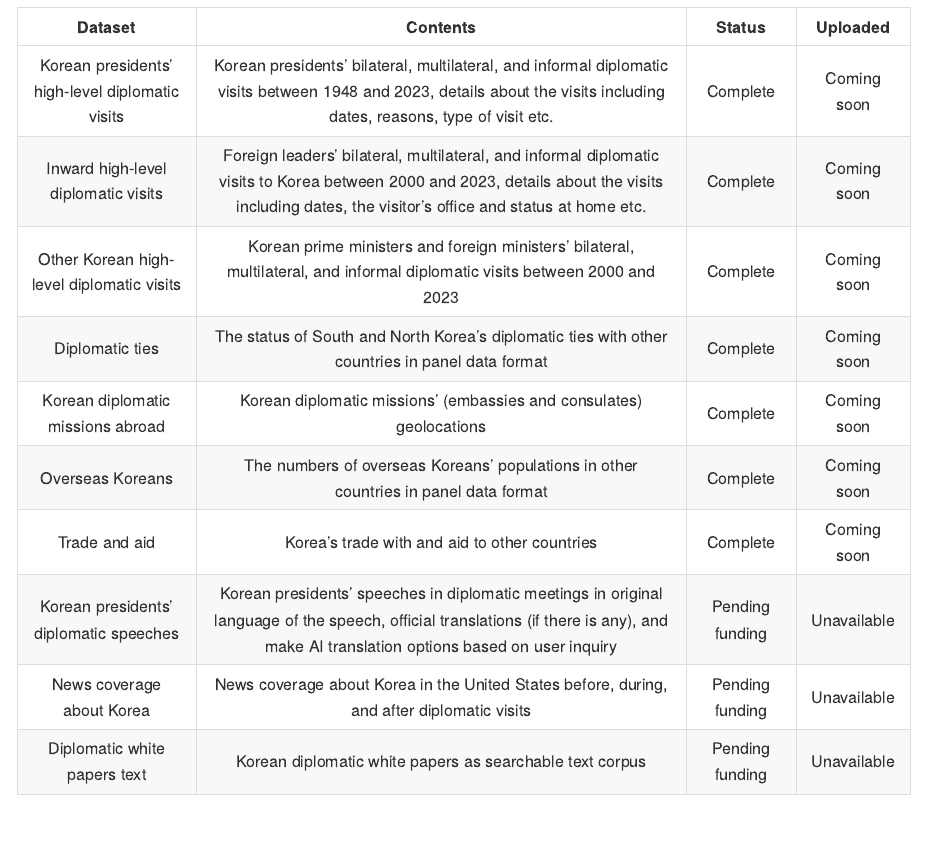
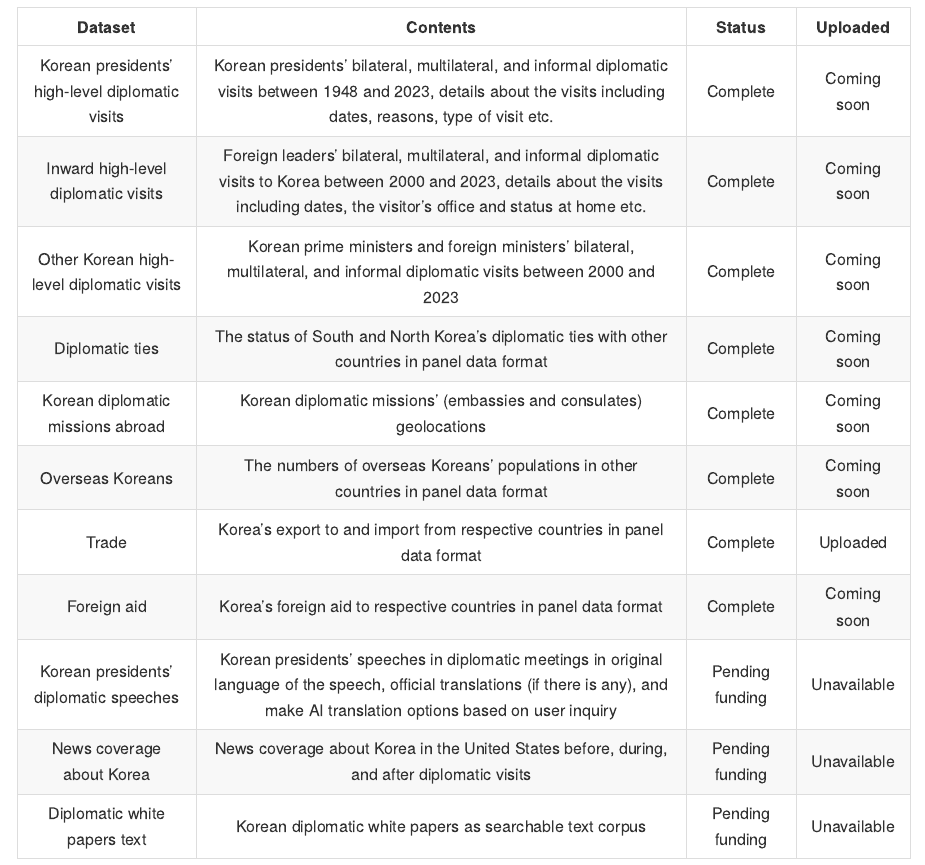
Before and after one commit to kjayhan/kdiplo, an R Markdown document (README.Rmd): the page in a window 1100 px wide, from 380 px down. Rendered offline with R 4.5, knitr and Pandoc, with nearby package versions.

Commit message:
readme updated with trade data

```diff
--- a/README.Rmd
+++ b/README.Rmd
@@ -36,7 +36,8 @@ table <- tibble::tribble(
   "Diplomatic ties", "The status of South and North Korea’s diplomatic ties with other countries in panel data format", "Complete", "Coming soon",
   "Korean diplomatic missions abroad", "Korean diplomatic missions' (embassies and consulates) geolocations", "Complete", "Coming soon",
   "Overseas Koreans", "The numbers of overseas Koreans’ populations in other countries in panel data format", "Complete", "Coming soon",
-  "Trade and aid", "Korea’s trade with and aid to other countries", "Complete", "Coming soon",
+  "Trade", "Korea’s export to and import from respective countries in panel data format", "Complete", "Uploaded",
+  "Foreign aid", "Korea’s foreign aid to respective countries in panel data format", "Complete", "Coming soon",
   "Korean presidents' diplomatic speeches", "Korean presidents’ speeches in diplomatic meetings in original language of the speech, official translations (if there is any), and make AI translation options based on user inquiry", "Pending funding", "Unavailable",
   "News coverage about Korea", "News coverage about Korea in the United States before, during, and after diplomatic visits", "Pending funding", "Unavailable",
   "Diplomatic white papers text", "Korean diplomatic white papers as searchable text corpus", "Pending funding", "Unavailable"
```
